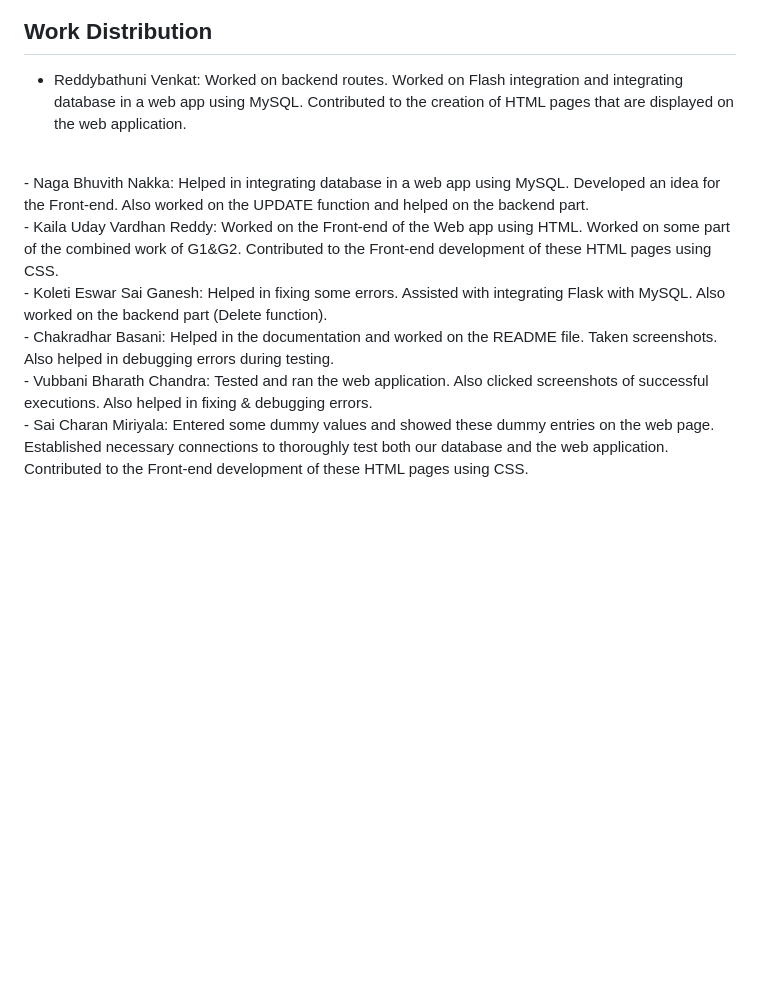
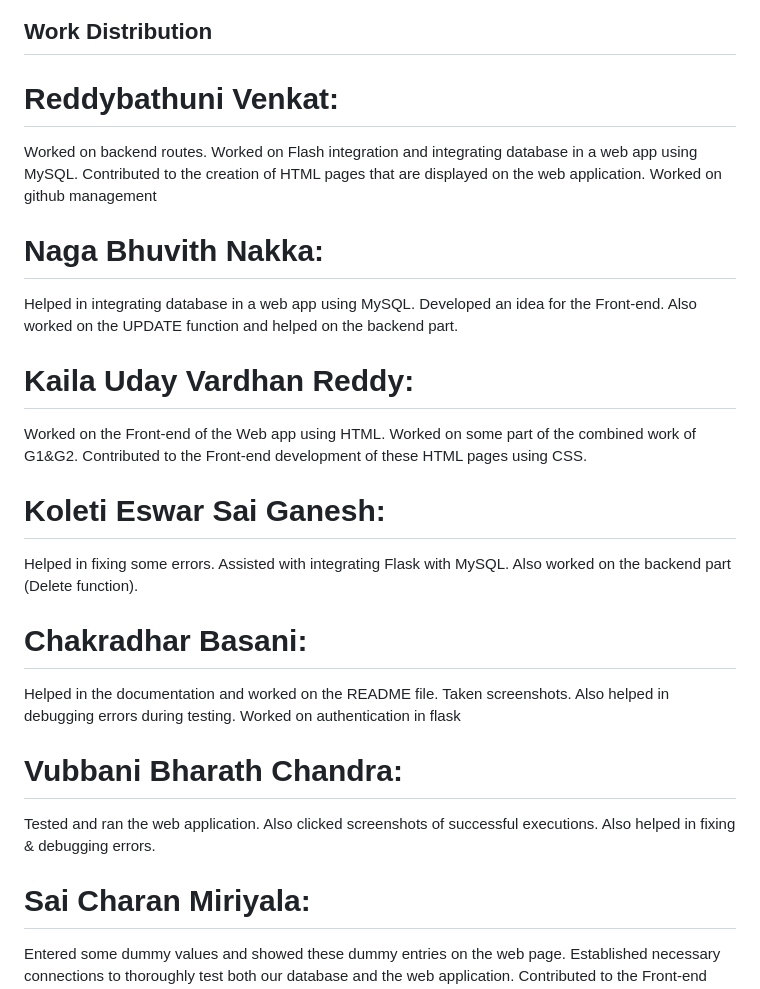
Before and after one commit to VenkatReddybathuni/Alumni-Relations-Database, a Markdown page: README.md, the part around the change printed below. Drawn GitHub-style; blank space fills up the shorter version.

```diff
--- a/README.md
+++ b/README.md
@@ -144,36 +143,38 @@ By clicking on the where option in display page, you are redirected to a differe
 <br>
 ## Work Distribution
-- Reddybathuni Venkat:
+# Reddybathuni Venkat:
 Worked on backend routes.
 Worked on Flash integration and integrating database in a web app using MySQL.
 Contributed to the creation of HTML pages that are displayed on the web application.
+Worked on github management
 <br>
-- Naga Bhuvith Nakka:
+# Naga Bhuvith Nakka:
 Helped in integrating database in a web app using MySQL.
 Developed an idea for the Front-end.
 Also worked on the UPDATE function and helped on the backend part.
 <br>
-- Kaila Uday Vardhan Reddy:
+# Kaila Uday Vardhan Reddy:
 Worked on the Front-end of the Web app using HTML.
 Worked on some part of the combined work of G1&G2.
 Contributed to the Front-end development of these HTML pages using CSS.
 <br>
-- Koleti Eswar Sai Ganesh:
+# Koleti Eswar Sai Ganesh:
 Helped in fixing some errors.
 Assisted with integrating Flask with MySQL.
 Also worked on the backend part (Delete function).
 <br>
-- Chakradhar Basani:
+# Chakradhar Basani:
 Helped in the documentation and worked on the README file.
 Taken screenshots.
 Also helped in debugging errors during testing.
+Worked on authentication in flask
 <br>
-- Vubbani Bharath Chandra:
+# Vubbani Bharath Chandra:
 Tested and ran the web application.
 Also clicked screenshots of successful executions.
 Also helped in fixing & debugging errors.
 <br>
-- Sai Charan Miriyala:
+# Sai Charan Miriyala:
 Entered some dummy values and showed these dummy entries on the web page.
 Established necessary connections to thoroughly test both our database and the web application.
 Contributed to the Front-end development of these HTML pages using CSS.
```
Also changed, not shown: other parts of README.md (+0 -1 lines).
